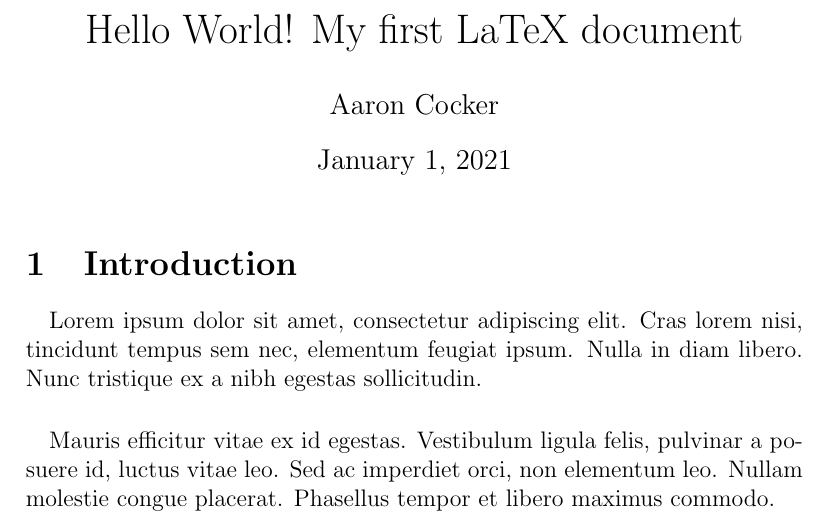
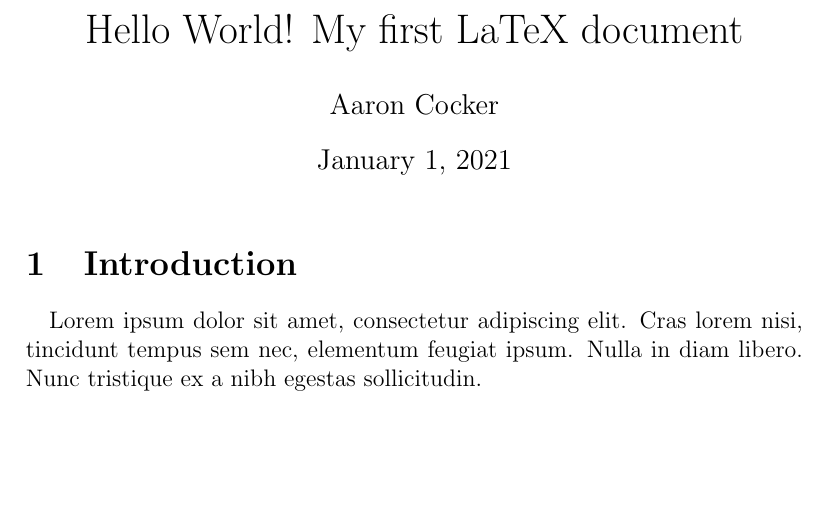
Before and after one commit to inder1rai/Keen_latex, a LaTeX document (new.tex): part of the page, cut so that both start at the same text, the shorter picture padded with empty space. Compiled offline with pdfLaTeX.

Commit message:
Update new.tex

```diff
--- a/new.tex
+++ b/new.tex
@@ -10,7 +10,5 @@
 \paragraph{}
 Lorem ipsum dolor sit amet, consectetur adipiscing elit. Cras lorem nisi, tincidunt tempus sem nec, elementum feugiat ipsum. Nulla in diam libero. Nunc tristique ex a nibh egestas sollicitudin.
 
-\paragraph{}
-Mauris efficitur vitae ex id egestas. Vestibulum ligula felis, pulvinar a posuere id, luctus vitae leo. Sed ac imperdiet orci, non elementum leo. Nullam molestie congue placerat. Phasellus tempor et libero maximus commodo.
 
 \end{document}
```
